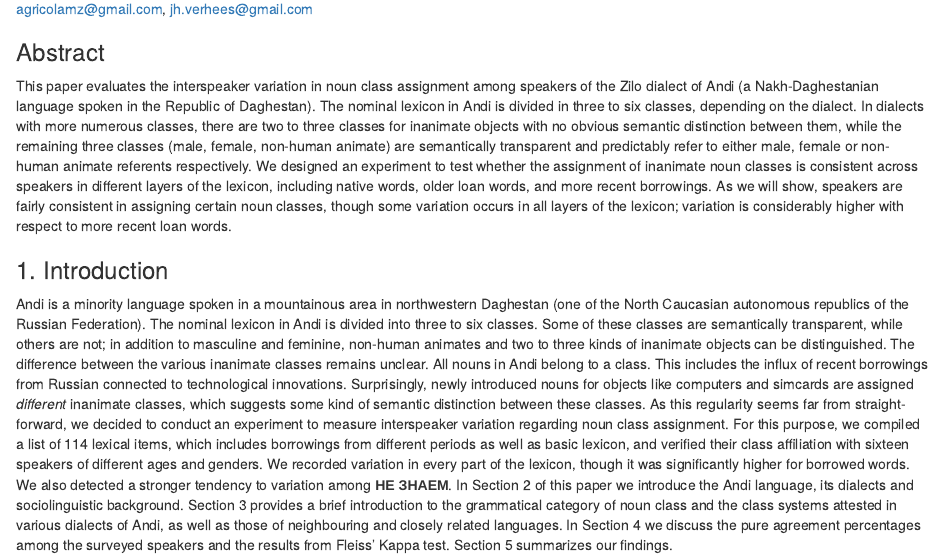
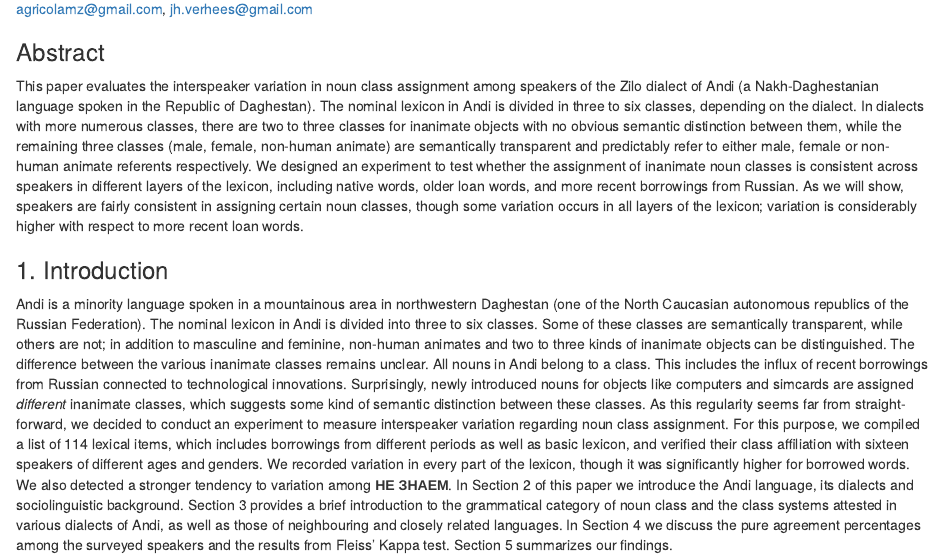
Before and after one commit to LingConLab/2018_Zilo_classes_article, an R Markdown document (draft.Rmd): the page in a window 1100 px wide, from 120 px down. Rendered offline with R 4.5, knitr and Pandoc, with nearby package versions; some code elsewhere in the file could not run offline.

Commit message:
add some

```diff
--- a/draft.Rmd
+++ b/draft.Rmd
@@ -30,7 +30,7 @@ agricolamz@gmail.com, jh.verhees@gmail.com
 
 ### Abstract
 
-This paper evaluates the interspeaker variation in noun class assignment among speakers of the Zilo dialect of Andi (a Nakh-Daghestanian language spoken in the Republic of Daghestan). The nominal lexicon in Andi is divided in three to six classes, depending on the dialect. In dialects with more numerous classes, there are two to three classes for inanimate objects with no obvious semantic distinction between them, while the remaining three classes (male, female, non-human animate) are semantically transparent and predictably refer to either male, female or non-human animate referents respectively. We designed an experiment to test whether the assignment of inanimate noun classes is consistent across speakers in different layers of the lexicon, including native words, older loan words, and more recent borrowings. As we will show, speakers are fairly consistent in assigning certain noun classes, though some variation occurs in all layers of the lexicon; variation is considerably higher with respect to more recent loan words.
+This paper evaluates the interspeaker variation in noun class assignment among speakers of the Zilo dialect of Andi (a Nakh-Daghestanian language spoken in the Republic of Daghestan). The nominal lexicon in Andi is divided in three to six classes, depending on the dialect. In dialects with more numerous classes, there are two to three classes for inanimate objects with no obvious semantic distinction between them, while the remaining three classes (male, female, non-human animate) are semantically transparent and predictably refer to either male, female or non-human animate referents respectively. We designed an experiment to test whether the assignment of inanimate noun classes is consistent across speakers in different layers of the lexicon, including native words, older loan words, and more recent borrowings from Russian. As we will show, speakers are fairly consistent in assigning certain noun classes, though some variation occurs in all layers of the lexicon; variation is considerably higher with respect to more recent loan words.
 
 ### 1. Introduction
 
```
Also changed, not shown: 2 other files.
